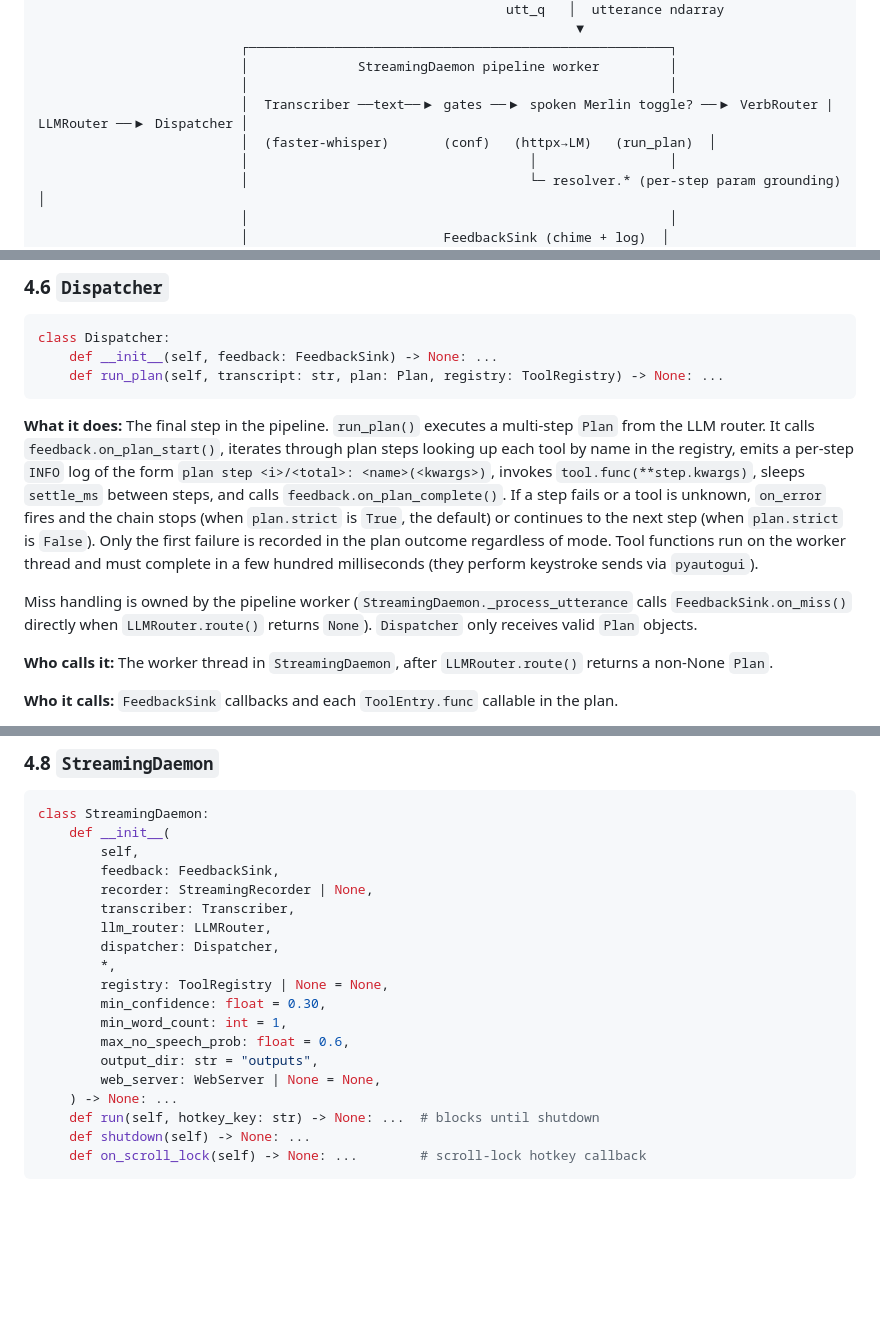
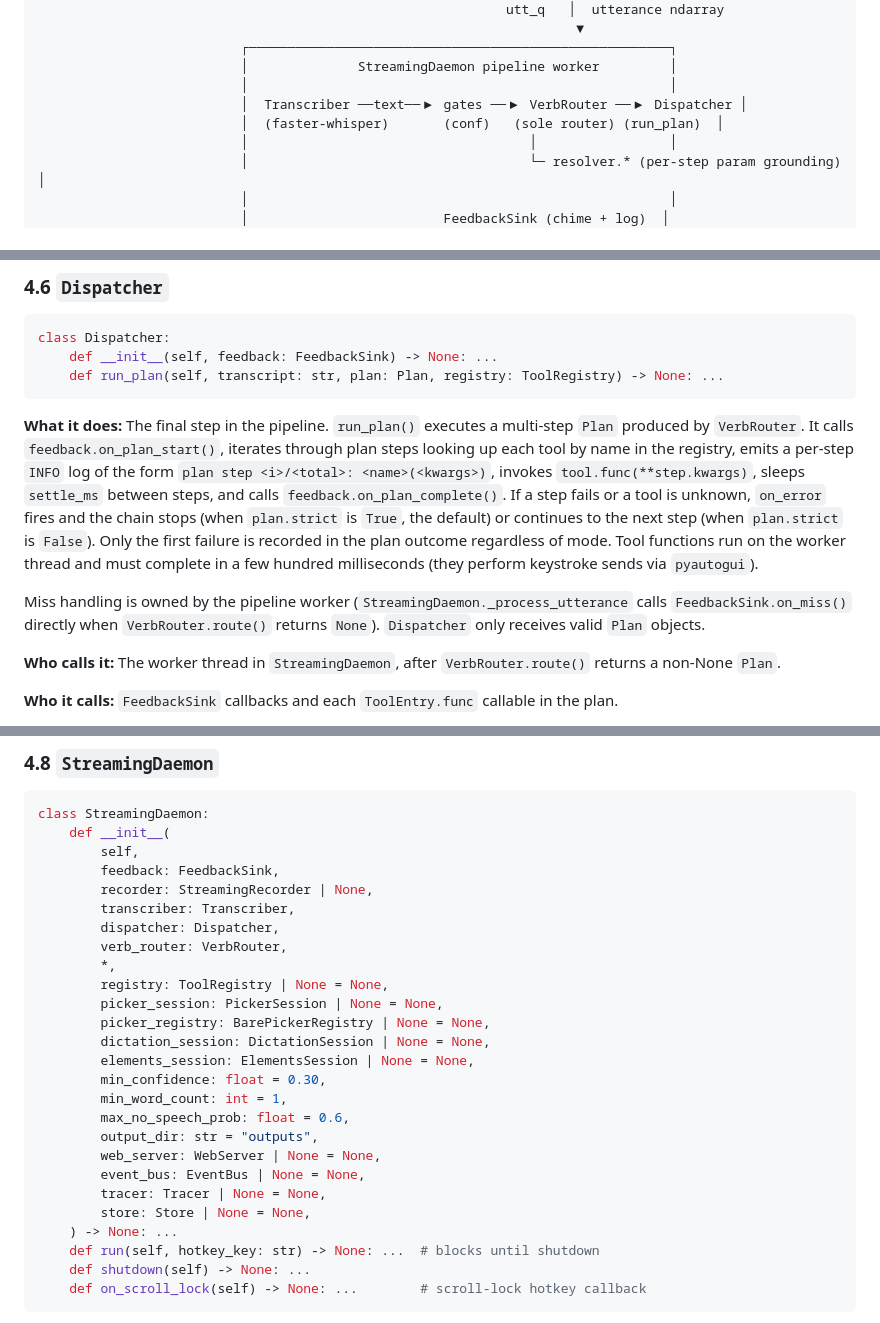
Before and after one commit to thecodeartificerX/voice-commander, a Markdown page: docs/architecture.md, 3 parts joined by grey strips. Rendered like a GitHub page; blank space fills up the shorter version.

````diff
--- a/docs/architecture.md
+++ b/docs/architecture.md
@@ -26,8 +26,8 @@ This document is the canonical reference for Voice Commander's subsystem design
                           ┌──────────────────────────────────────────────────────┐
                           │              StreamingDaemon pipeline worker         │
                           │                                                      │
-                          │  Transcriber ──text──▶ gates ──▶ spoken Merlin toggle? ──▶ VerbRouter | LLMRouter ──▶ Dispatcher │
-                          │  (faster-whisper)       (conf)   (httpx→LM)   (run_plan)  │
+                          │  Transcriber ──text──▶ gates ──▶ VerbRouter ──▶ Dispatcher │
+                          │  (faster-whisper)       (conf)   (sole router) (run_plan)  │
                           │                                    │                 │
                           │                                    └─ resolver.* (per-step param grounding) │
                           │                                                      │
@@ -316,11 +317,11 @@ class Dispatcher:
     def run_plan(self, transcript: str, plan: Plan, registry: ToolRegistry) -> None: ...
 ```
 
-**What it does:** The final step in the pipeline. `run_plan()` executes a multi-step `Plan` from the LLM router. It calls `feedback.on_plan_start()`, iterates through plan steps looking up each tool by name in the registry, emits a per-step `INFO` log of the form `plan step <i>/<total>: <name>(<kwargs>)`, invokes `tool.func(**step.kwargs)`, sleeps `settle_ms` between steps, and calls `feedback.on_plan_complete()`. If a step fails or a tool is unknown, `on_error` fires and the chain stops (when `plan.strict` is `True`, the default) or continues to the next step (when `plan.strict` is `False`). Only the first failure is recorded in the plan outcome regardless of mode. Tool functions run on the worker thread and must complete in a few hundred milliseconds (they perform keystroke sends via `pyautogui`).
+**What it does:** The final step in the pipeline. `run_plan()` executes a multi-step `Plan` produced by `VerbRouter`. It calls `feedback.on_plan_start()`, iterates through plan steps looking up each tool by name in the registry, emits a per-step `INFO` log of the form `plan step <i>/<total>: <name>(<kwargs>)`, invokes `tool.func(**step.kwargs)`, sleeps `settle_ms` between steps, and calls `feedback.on_plan_complete()`. If a step fails or a tool is unknown, `on_error` fires and the chain stops (when `plan.strict` is `True`, the default) or continues to the next step (when `plan.strict` is `False`). Only the first failure is recorded in the plan outcome regardless of mode. Tool functions run on the worker thread and must complete in a few hundred milliseconds (they perform keystroke sends via `pyautogui`).
 
-Miss handling is owned by the pipeline worker (`StreamingDaemon._process_utterance` calls `FeedbackSink.on_miss()` directly when `LLMRouter.route()` returns `None`). `Dispatcher` only receives valid `Plan` objects.
+Miss handling is owned by the pipeline worker (`StreamingDaemon._process_utterance` calls `FeedbackSink.on_miss()` directly when `VerbRouter.route()` returns `None`). `Dispatcher` only receives valid `Plan` objects.
 
-**Who calls it:** The worker thread in `StreamingDaemon`, after `LLMRouter.route()` returns a non-None `Plan`.
+**Who calls it:** The worker thread in `StreamingDaemon`, after `VerbRouter.route()` returns a non-None `Plan`.
 
 **Who it calls:** `FeedbackSink` callbacks and each `ToolEntry.func` callable in the plan.
 
@@ -365,15 +366,22 @@ class StreamingDaemon:
         feedback: FeedbackSink,
         recorder: StreamingRecorder | None,
         transcriber: Transcriber,
-        llm_router: LLMRouter,
         dispatcher: Dispatcher,
+        verb_router: VerbRouter,
         *,
         registry: ToolRegistry | None = None,
+        picker_session: PickerSession | None = None,
+        picker_registry: BarePickerRegistry | None = None,
+        dictation_session: DictationSession | None = None,
+        elements_session: ElementsSession | None = None,
         min_confidence: float = 0.30,
         min_word_count: int = 1,
         max_no_speech_prob: float = 0.6,
         output_dir: str = "outputs",
         web_server: WebServer | None = None,
+        event_bus: EventBus | None = None,
+        tracer: Tracer | None = None,
+        store: Store | None = None,
     ) -> None: ...
     def run(self, hotkey_key: str) -> None: ...  # blocks until shutdown
     def shutdown(self) -> None: ...
````
Also changed, not shown: other parts of docs/architecture.md (+36 -62 lines).
